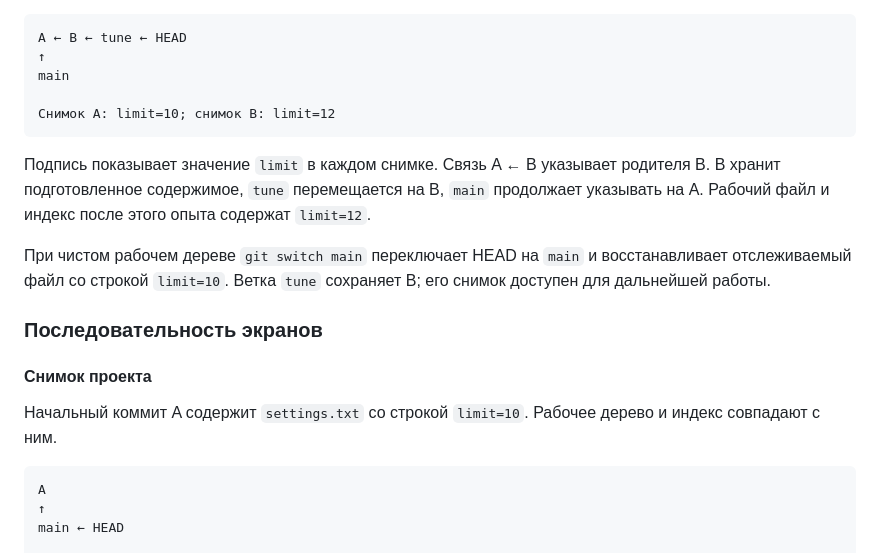
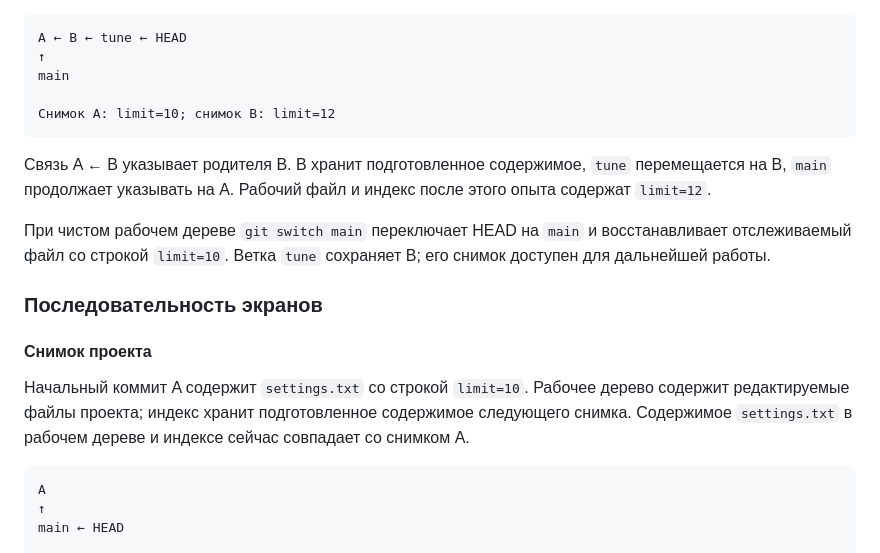
Before and after one commit to BSU-RFCT-Afonenko-Courses/System-Practice, a Markdown page: docs/authoring-examples.md, the part around the change. GitHub-like rendering.

Commit message:
Уточнить вход в образец Git по независимой рецензии

````diff
--- a/docs/authoring-examples.md
+++ b/docs/authoring-examples.md
@@ -198,7 +198,6 @@ main
 Снимок A: limit=10; снимок B: limit=12
 ```
 
-Подпись показывает значение `limit` в каждом снимке.
 Связь A ← B указывает родителя B. B хранит подготовленное содержимое,
 `tune` перемещается на B, `main` продолжает указывать на A.
 Рабочий файл и индекс после этого опыта содержат `limit=12`.
@@ -212,7 +211,9 @@ main
 #### Снимок проекта
 
 Начальный коммит A содержит `settings.txt` со строкой `limit=10`.
-Рабочее дерево и индекс совпадают с ним.
+Рабочее дерево содержит редактируемые файлы проекта; индекс хранит
+подготовленное содержимое следующего снимка. Содержимое `settings.txt`
+в рабочем дереве и индексе сейчас совпадает со снимком A.
 
 ```text
 A
````
